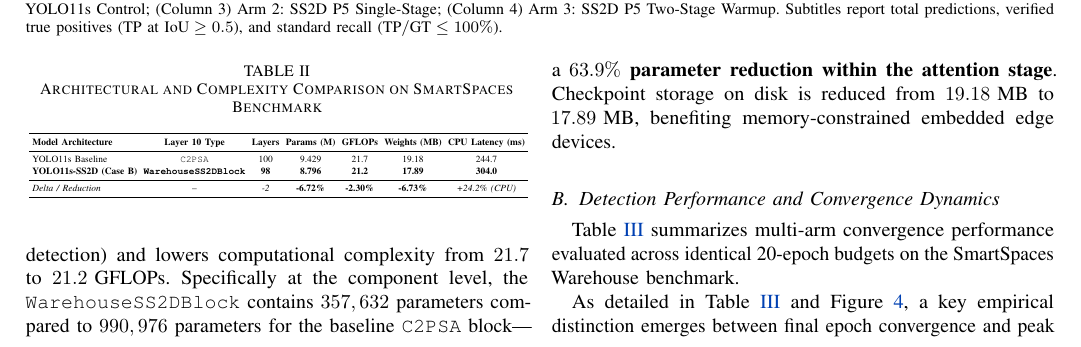
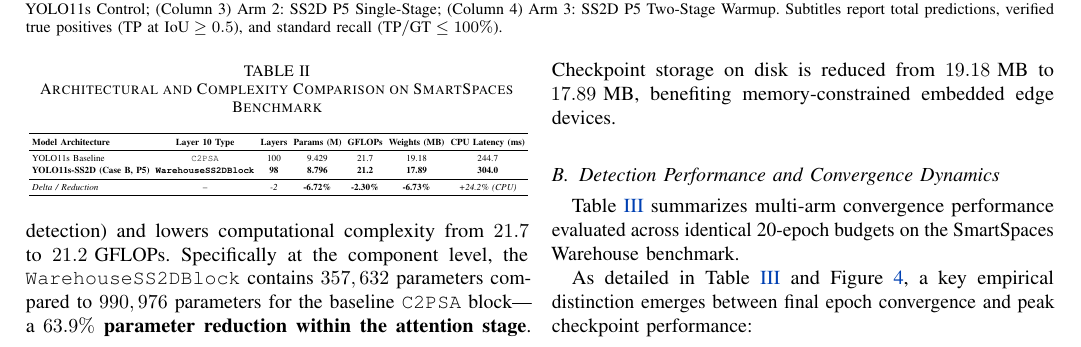
Before and after one commit to h4nsx/nckh, a LaTeX paper (paper/main.tex, which reads paper/sections/05_results_discussion.tex): part of page 7 of 11, cut so that both start at the same text. Compiled offline with pdfLaTeX.

Commit message:
docs(paper): label Table 1 architecture as Case B P5 explicitly

```diff
--- a/paper/sections/05_results_discussion.tex
+++ b/paper/sections/05_results_discussion.tex
@@ -24,7 +24,7 @@ We first evaluate the parameter footprint, computational complexity, and storage
 \textbf{Model Architecture} & \textbf{Layer 10 Type} & \textbf{Layers} & \textbf{Params (M)} & \textbf{GFLOPs} & \textbf{Weights (MB)} & \textbf{CPU Latency (ms)} \\
 \midrule
 YOLO11s Baseline & \texttt{C2PSA} & 100 & 9.429 & 21.7 & 19.18 & 244.7 \\
-\textbf{YOLO11s-SS2D (Case B)} & \textbf{\texttt{WarehouseSS2DBlock}} & \textbf{98} & \textbf{8.796} & \textbf{21.2} & \textbf{17.89} & \textbf{304.0} \\
+\textbf{YOLO11s-SS2D (Case B, P5)} & \textbf{\texttt{WarehouseSS2DBlock}} & \textbf{98} & \textbf{8.796} & \textbf{21.2} & \textbf{17.89} & \textbf{304.0} \\
 \midrule
 \textit{Delta / Reduction} & -- & \textit{-2} & \textbf{-6.72\%} & \textbf{-2.30\%} & \textbf{-6.73\%} & \textit{+24.2\% (CPU)} \\
 \bottomrule
```
Also changed, not shown: 1 other file.
